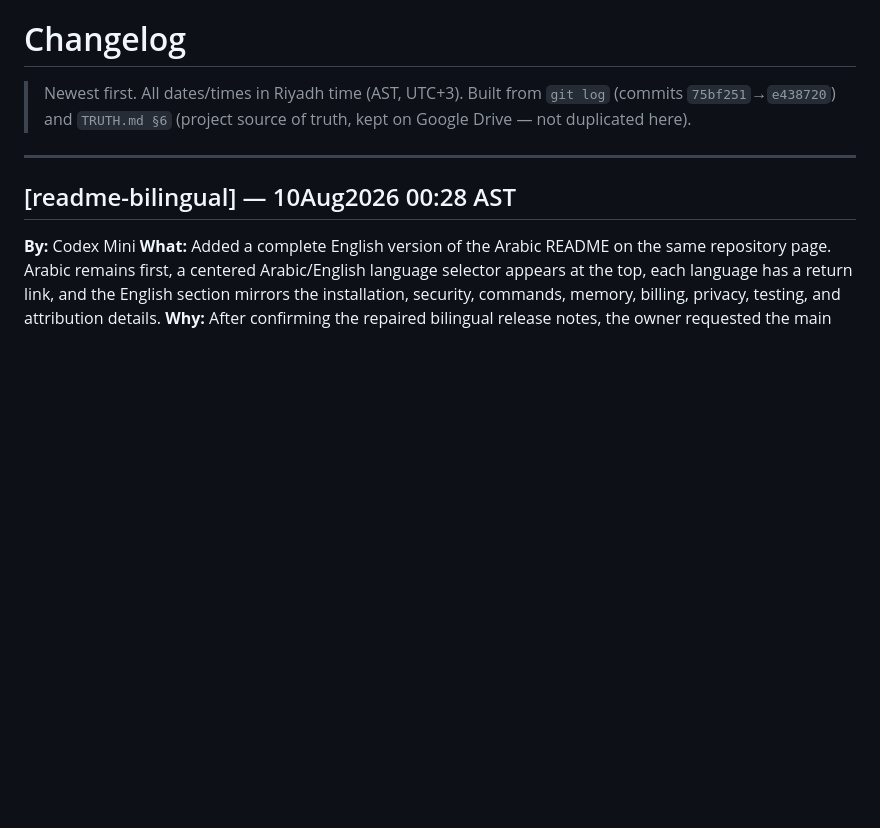
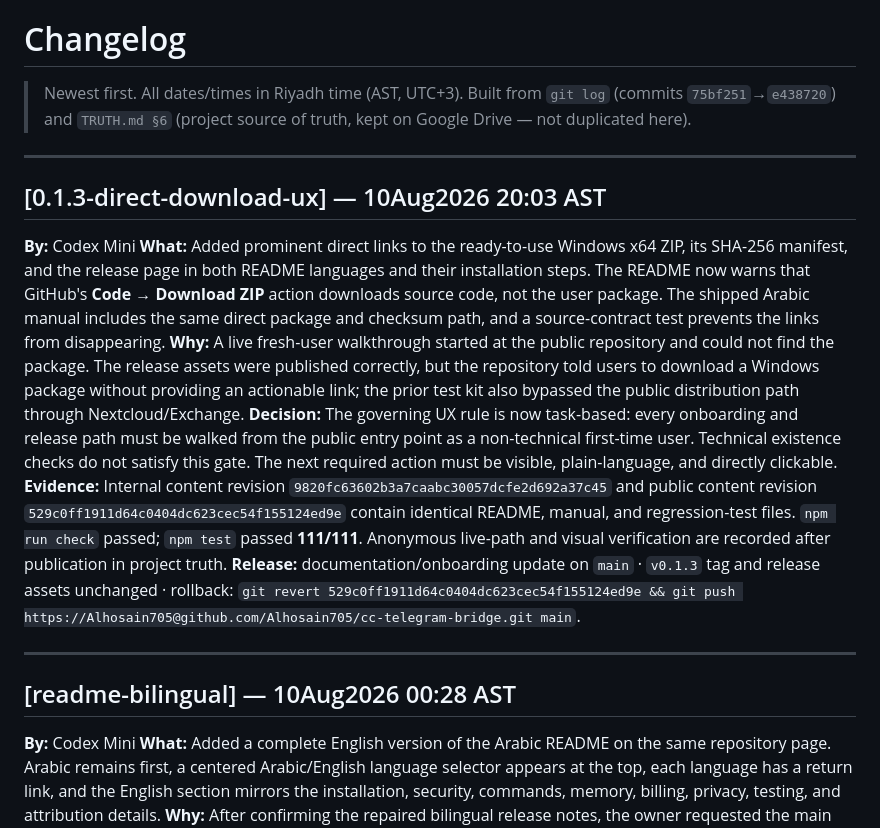
Before and after one commit to Alhosain705/cc-telegram-bridge, a Markdown page: CHANGELOG.md, the part around the change. GitHub-like rendering; blank space fills up the shorter version.

Commit message:
docs: record the non-technical download-path gate

```diff
--- a/CHANGELOG.md
+++ b/CHANGELOG.md
@@ -1,5 +1,15 @@
 # Changelog
 > Newest first. All dates/times in Riyadh time (AST, UTC+3). Built from `git log` (commits `75bf251`→`e438720`) and `TRUTH.md §6` (project source of truth, kept on Google Drive — not duplicated here).
+
+---
+
+## [0.1.3-direct-download-ux] — 10Aug2026 20:03 AST
+**By:** Codex Mini
+**What:** Added prominent direct links to the ready-to-use Windows x64 ZIP, its SHA-256 manifest, and the release page in both README languages and their installation steps. The README now warns that GitHub's **Code → Download ZIP** action downloads source code, not the user package. The shipped Arabic manual includes the same direct package and checksum path, and a source-contract test prevents the links from disappearing.
+**Why:** A live fresh-user walkthrough started at the public repository and could not find the package. The release assets were published correctly, but the repository told users to download a Windows package without providing an actionable link; the prior test kit also bypassed the public distribution path through Nextcloud/Exchange.
+**Decision:** The governing UX rule is now task-based: every onboarding and release path must be walked from the public entry point as a non-technical first-time user. Technical existence checks do not satisfy this gate. The next required action must be visible, plain-language, and directly clickable.
+**Evidence:** Internal content revision `9820fc63602b3a7caabc30057dcfe2d692a37c45` and public content revision `529c0ff1911d64c0404dc623cec54f155124ed9e` contain identical README, manual, and regression-test files. `npm run check` passed; `npm test` passed **111/111**. Anonymous live-path and visual verification are recorded after publication in project truth.
+**Release:** documentation/onboarding update on `main` · `v0.1.3` tag and release assets unchanged · rollback: `git revert 529c0ff1911d64c0404dc623cec54f155124ed9e && git push https://Alhosain705@github.com/Alhosain705/cc-telegram-bridge.git main`.
 
 ---
 
```
